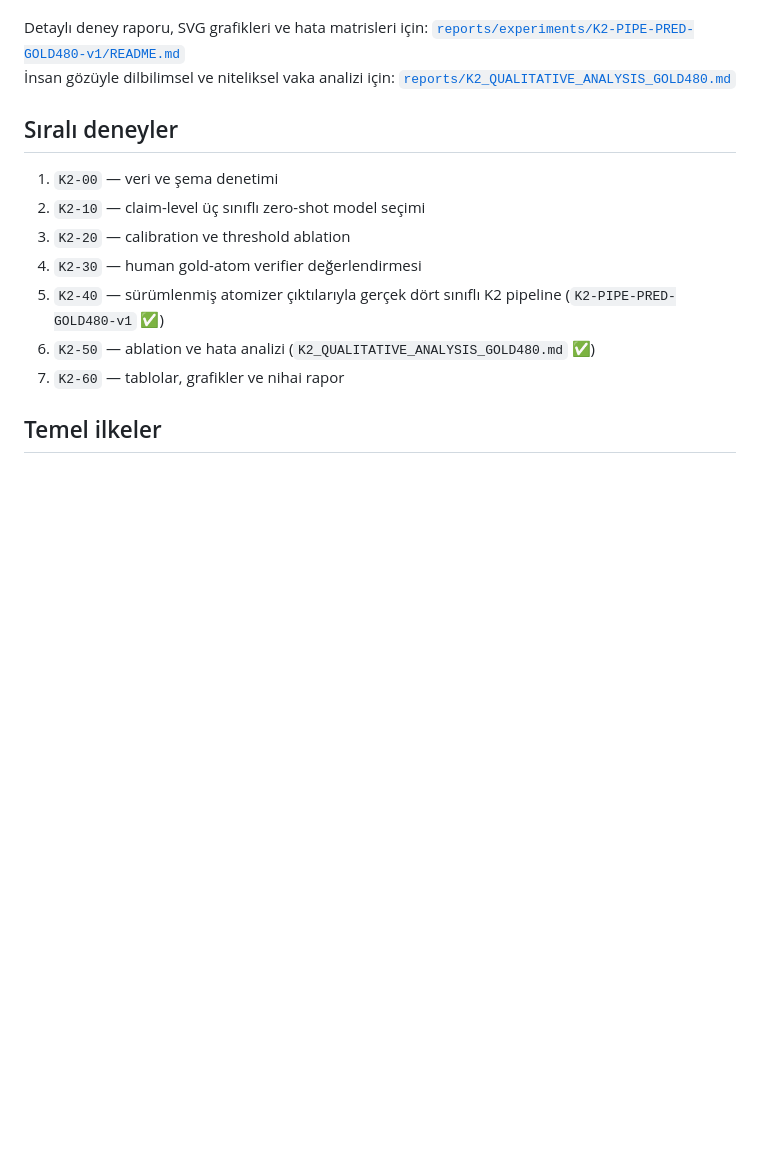
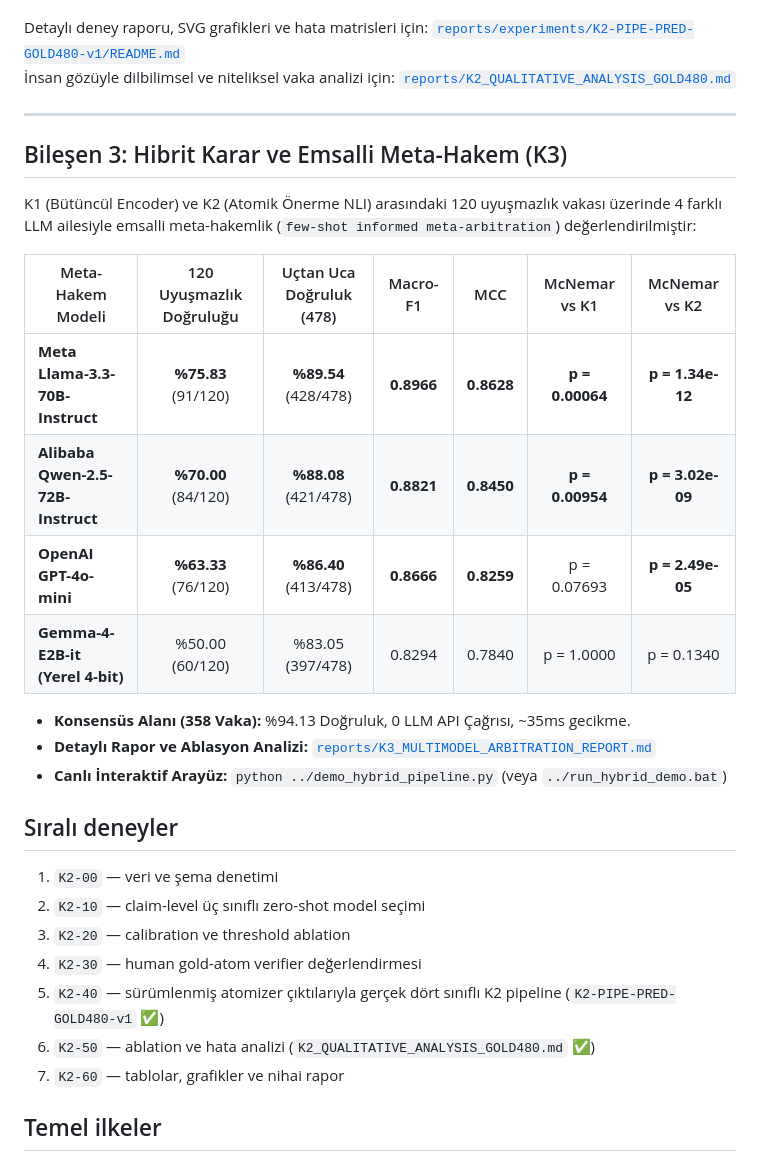
Before and after one commit to EngindalgaMaku/tr-factbench-k2-nli, a Markdown page: README.md, the part around the change. Rendered like a GitHub page; blank space fills up the shorter version.

Commit message:
docs: add K3 Multi-Model Meta-Arbitration master report and update README with thesis hybrid results

```diff
--- a/README.md
+++ b/README.md
@@ -69,6 +69,23 @@ TR-FactBench v1.0 resmi 480 örneklik held-out altın test kümesi üzerinde K2
 Detaylı deney raporu, SVG grafikleri ve hata matrisleri için: [`reports/experiments/K2-PIPE-PRED-GOLD480-v1/README.md`](reports/experiments/K2-PIPE-PRED-GOLD480-v1/README.md)
 İnsan gözüyle dilbilimsel ve niteliksel vaka analizi için: [`reports/K2_QUALITATIVE_ANALYSIS_GOLD480.md`](reports/K2_QUALITATIVE_ANALYSIS_GOLD480.md)
 
+---
+
+## Bileşen 3: Hibrit Karar ve Emsalli Meta-Hakem (K3)
+
+K1 (Bütüncül Encoder) ve K2 (Atomik Önerme NLI) arasındaki 120 uyuşmazlık vakası üzerinde 4 farklı LLM ailesiyle emsalli meta-hakemlik (`few-shot informed meta-arbitration`) değerlendirilmiştir:
+
+| Meta-Hakem Modeli | 120 Uyuşmazlık Doğruluğu | Uçtan Uca Doğruluk (478) | Macro-F1 | MCC | McNemar vs K1 | McNemar vs K2 |
+|---|:---:|:---:|:---:|:---:|:---:|:---:|
+| **Meta Llama-3.3-70B-Instruct** | **%75.83** (91/120) | **%89.54** (428/478) | **0.8966** | **0.8628** | **p = 0.00064** | **p = 1.34e-12** |
+| **Alibaba Qwen-2.5-72B-Instruct** | **%70.00** (84/120) | **%88.08** (421/478) | **0.8821** | **0.8450** | **p = 0.00954** | **p = 3.02e-09** |
+| **OpenAI GPT-4o-mini** | **%63.33** (76/120) | **%86.40** (413/478) | **0.8666** | **0.8259** | p = 0.07693 | **p = 2.49e-05** |
+| **Gemma-4-E2B-it (Yerel 4-bit)** | %50.00 (60/120) | %83.05 (397/478) | 0.8294 | 0.7840 | p = 1.0000 | p = 0.1340 |
+
+- **Konsensüs Alanı (358 Vaka):** %94.13 Doğruluk, 0 LLM API Çağrısı, ~35ms gecikme.
+- **Detaylı Rapor ve Ablasyon Analizi:** [`reports/K3_MULTIMODEL_ARBITRATION_REPORT.md`](reports/K3_MULTIMODEL_ARBITRATION_REPORT.md)
+- **Canlı İnteraktif Arayüz:** `python ../demo_hybrid_pipeline.py` (veya `../run_hybrid_demo.bat`)
+
 ## Sıralı deneyler
 
 1. `K2-00` — veri ve şema denetimi
```
Also changed, not shown: reports/K3_MULTIMODEL_ARBITRATION_REPORT.md (added, +51 -0 lines).
